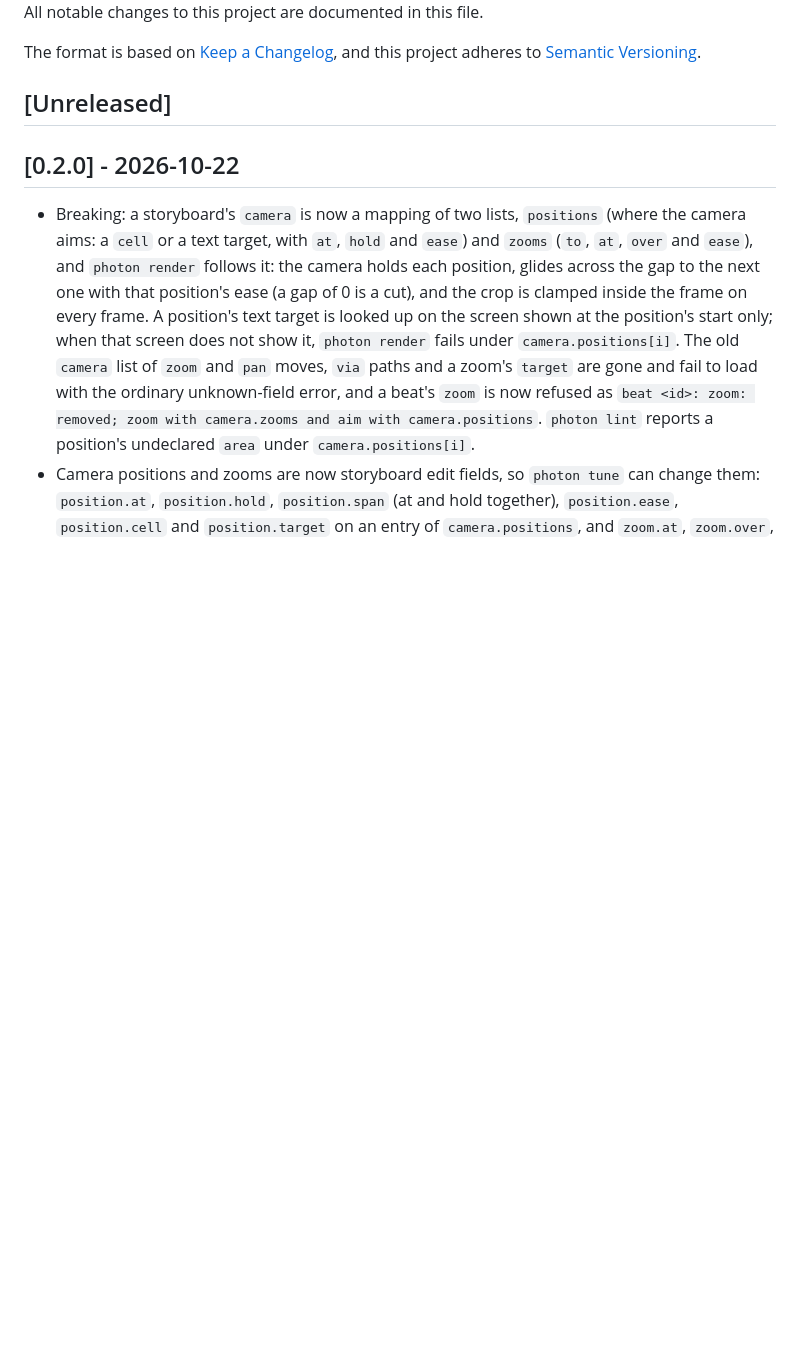
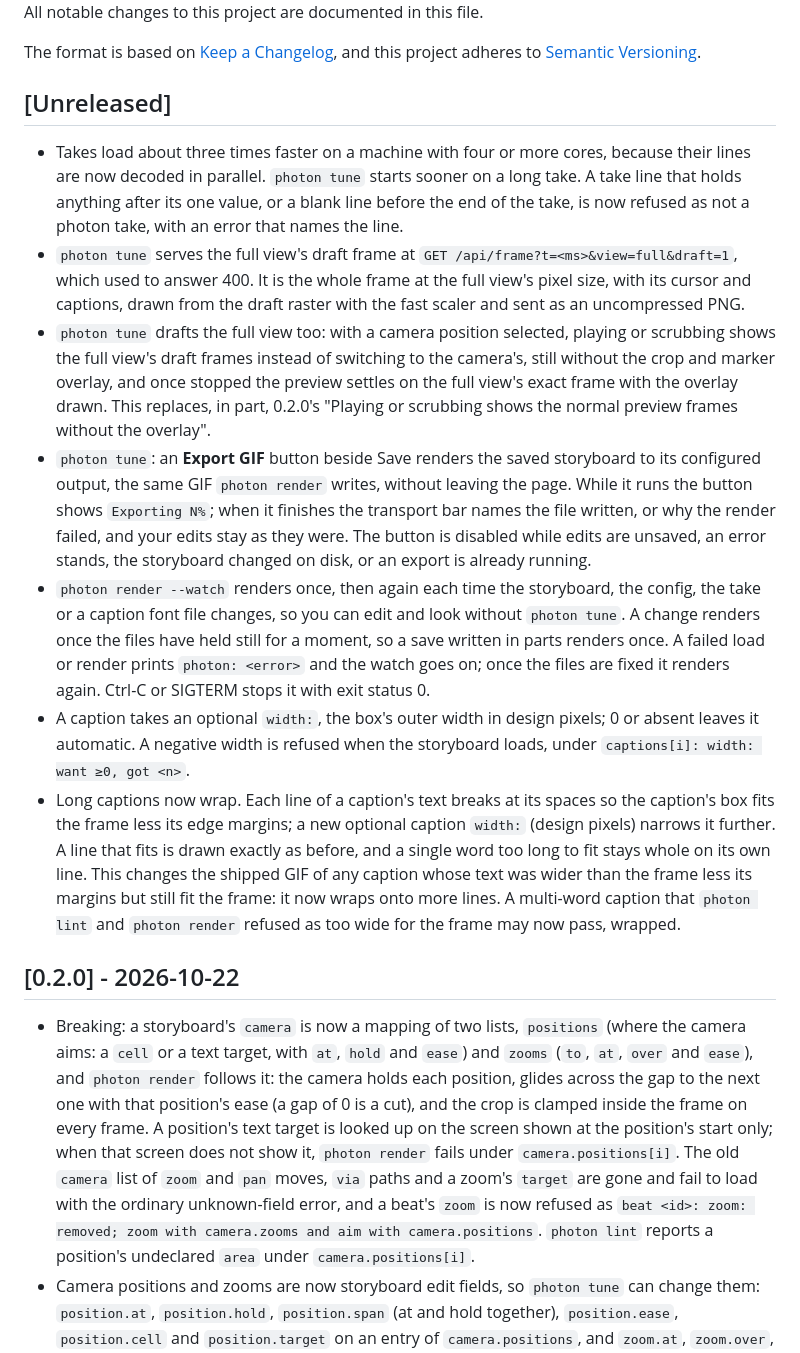
Before and after one commit to airiclenz/photon, a Markdown page: CHANGELOG.md, the part around the change. Rendered like a GitHub page; blank space fills up the shorter version.

```diff
--- a/CHANGELOG.md
+++ b/CHANGELOG.md
@@ -6,6 +6,14 @@ The format is based on [Keep a Changelog](https://keepachangelog.com/en/1.1.0/),
 and this project adheres to [Semantic Versioning](https://semver.org/spec/v2.0.0.html).
 
 ## [Unreleased]
+
+- Takes load about three times faster on a machine with four or more cores, because their lines are now decoded in parallel. `photon tune` starts sooner on a long take. A take line that holds anything after its one value, or a blank line before the end of the take, is now refused as not a photon take, with an error that names the line.
+- `photon tune` serves the full view's draft frame at `GET /api/frame?t=<ms>&view=full&draft=1`, which used to answer 400. It is the whole frame at the full view's pixel size, with its cursor and captions, drawn from the draft raster with the fast scaler and sent as an uncompressed PNG.
+- `photon tune` drafts the full view too: with a camera position selected, playing or scrubbing shows the full view's draft frames instead of switching to the camera's, still without the crop and marker overlay, and once stopped the preview settles on the full view's exact frame with the overlay drawn. This replaces, in part, 0.2.0's "Playing or scrubbing shows the normal preview frames without the overlay".
+- `photon tune`: an **Export GIF** button beside Save renders the saved storyboard to its configured output, the same GIF `photon render` writes, without leaving the page. While it runs the button shows `Exporting N%`; when it finishes the transport bar names the file written, or why the render failed, and your edits stay as they were. The button is disabled while edits are unsaved, an error stands, the storyboard changed on disk, or an export is already running.
+- `photon render --watch` renders once, then again each time the storyboard, the config, the take or a caption font file changes, so you can edit and look without `photon tune`. A change renders once the files have held still for a moment, so a save written in parts renders once. A failed load or render prints `photon: <error>` and the watch goes on; once the files are fixed it renders again. Ctrl-C or SIGTERM stops it with exit status 0.
+- A caption takes an optional `width:`, the box's outer width in design pixels; 0 or absent leaves it automatic. A negative width is refused when the storyboard loads, under `captions[i]: width: want ≥0, got <n>`.
+- Long captions now wrap. Each line of a caption's text breaks at its spaces so the caption's box fits the frame less its edge margins; a new optional caption `width:` (design pixels) narrows it further. A line that fits is drawn exactly as before, and a single word too long to fit stays whole on its own line. This changes the shipped GIF of any caption whose text was wider than the frame less its margins but still fit the frame: it now wraps onto more lines. A multi-word caption that `photon lint` and `photon render` refused as too wide for the frame may now pass, wrapped.
 
 ## [0.2.0] - 2026-10-22
 
```
Also changed, not shown: 2 other files.
